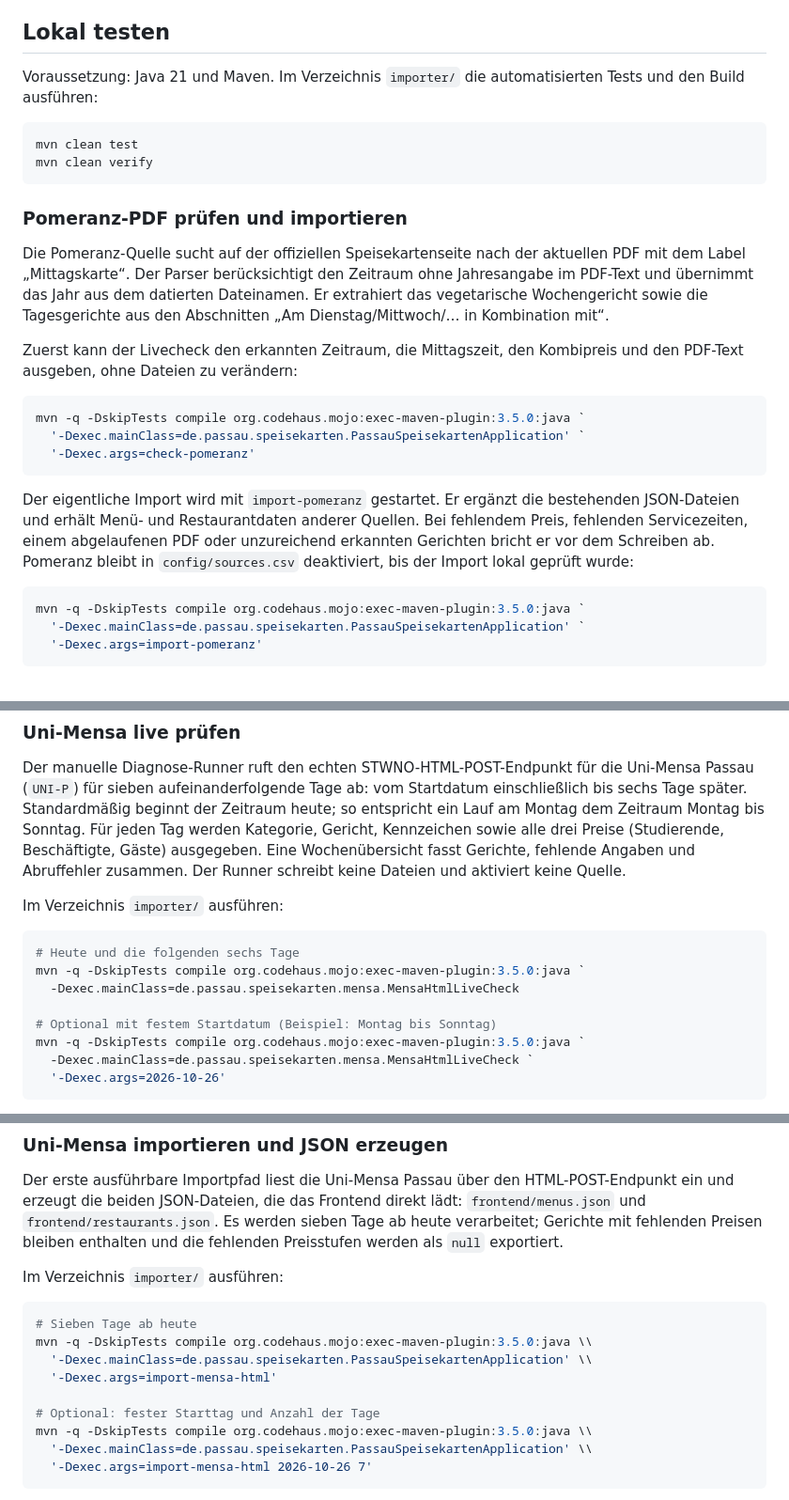
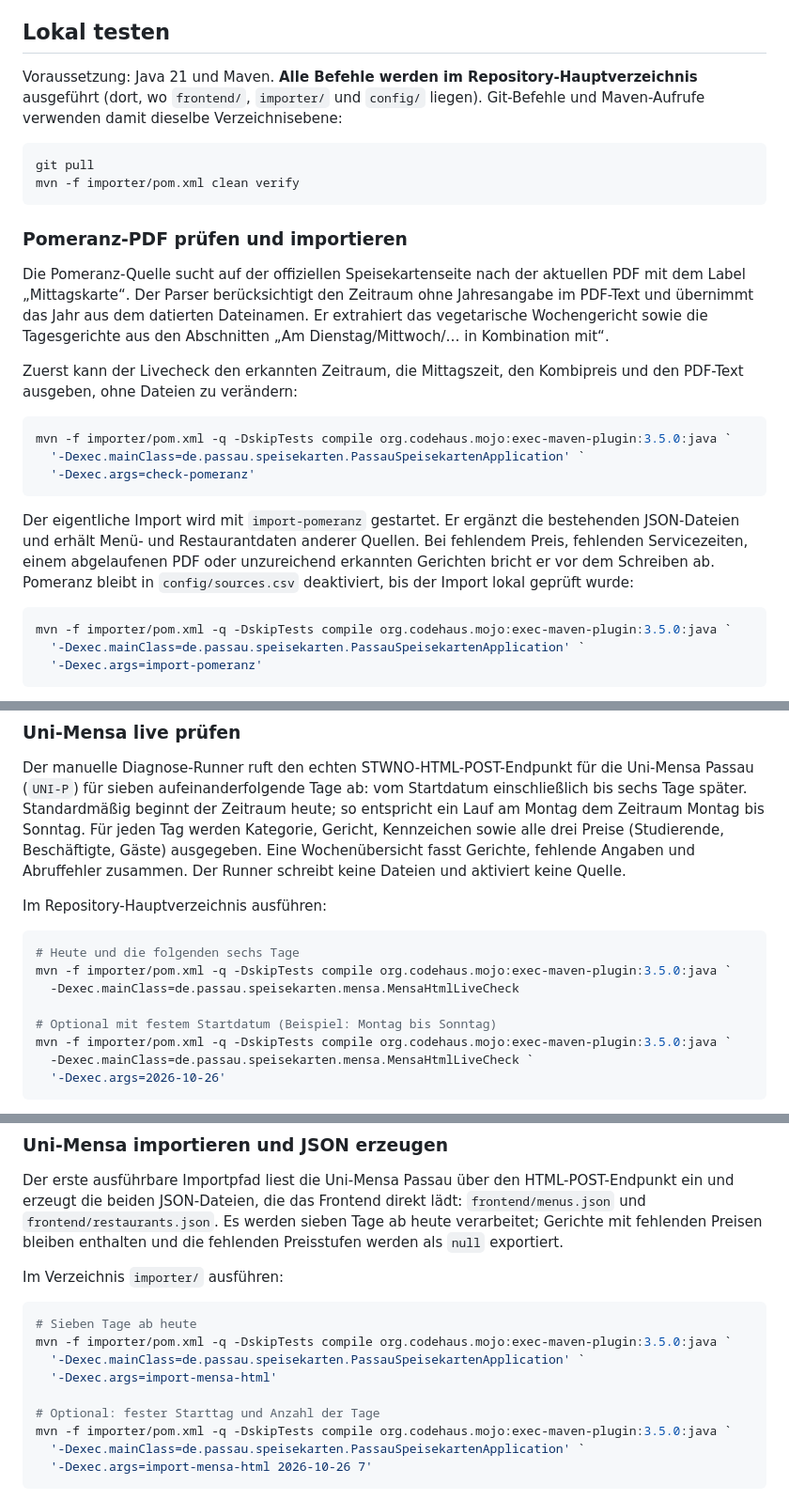
Before and after one commit to Samiclaus/passau-speisekarten, a Markdown page: README.md, 3 parts joined by grey strips. Shown at 94% size. Rendered like a GitHub page.

Commit message:
Document root-level Maven commands

````diff
--- a/README.md
+++ b/README.md
@@ -46,11 +46,11 @@ Die Merkmale sollen nicht auf Ernährungsformen beschränkt sein: beispielsweise
 Ein Merkmal sollte neben seinem Wert auch seine Herkunft abbilden (z. B. explizite Quellenkennzeichnung, strukturierter Quellcode oder manuelle Korrektur). Nicht vorhandene Angaben gelten als **unbekannt**, nicht als Gegenbeweis.
 
 ## Lokal testen
-Voraussetzung: Java 21 und Maven. Im Verzeichnis `importer/` die automatisierten Tests und den Build ausführen:
+Voraussetzung: Java 21 und Maven. **Alle Befehle werden im Repository-Hauptverzeichnis** ausgeführt (dort, wo `frontend/`, `importer/` und `config/` liegen). Git-Befehle und Maven-Aufrufe verwenden damit dieselbe Verzeichnisebene:
 
 ```powershell
-mvn clean test
-mvn clean verify
+git pull
+mvn -f importer/pom.xml clean verify
 ```
 
 ### Pomeranz-PDF prüfen und importieren
@@ -60,7 +60,7 @@ Die Pomeranz-Quelle sucht auf der offiziellen Speisekartenseite nach der aktuell
 Zuerst kann der Livecheck den erkannten Zeitraum, die Mittagszeit, den Kombipreis und den PDF-Text ausgeben, ohne Dateien zu verändern:
 
 ```powershell
-mvn -q -DskipTests compile org.codehaus.mojo:exec-maven-plugin:3.5.0:java `
+mvn -f importer/pom.xml -q -DskipTests compile org.codehaus.mojo:exec-maven-plugin:3.5.0:java `
   '-Dexec.mainClass=de.passau.speisekarten.PassauSpeisekartenApplication' `
   '-Dexec.args=check-pomeranz'
 ```
@@ -68,7 +68,7 @@ mvn -q -DskipTests compile org.codehaus.mojo:exec-maven-plugin:3.5.0:java `
 Der eigentliche Import wird mit `import-pomeranz` gestartet. Er ergänzt die bestehenden JSON-Dateien und erhält Menü- und Restaurantdaten anderer Quellen. Bei fehlendem Preis, fehlenden Servicezeiten, einem abgelaufenen PDF oder unzureichend erkannten Gerichten bricht er vor dem Schreiben ab. Pomeranz bleibt in `config/sources.csv` deaktiviert, bis der Import lokal geprüft wurde:
 
 ```powershell
-mvn -q -DskipTests compile org.codehaus.mojo:exec-maven-plugin:3.5.0:java `
+mvn -f importer/pom.xml -q -DskipTests compile org.codehaus.mojo:exec-maven-plugin:3.5.0:java `
   '-Dexec.mainClass=de.passau.speisekarten.PassauSpeisekartenApplication' `
   '-Dexec.args=import-pomeranz'
 ```
@@ -78,15 +78,15 @@ Die offizielle Website nennt für Pomeranz regulär Dienstag bis Samstag 11:30
 ### Uni-Mensa live prüfen
 Der manuelle Diagnose-Runner ruft den echten STWNO-HTML-POST-Endpunkt für die Uni-Mensa Passau (`UNI-P`) für sieben aufeinanderfolgende Tage ab: vom Startdatum einschließlich bis sechs Tage später. Standardmäßig beginnt der Zeitraum heute; so entspricht ein Lauf am Montag dem Zeitraum Montag bis Sonntag. Für jeden Tag werden Kategorie, Gericht, Kennzeichen sowie alle drei Preise (Studierende, Beschäftigte, Gäste) ausgegeben. Eine Wochenübersicht fasst Gerichte, fehlende Angaben und Abruffehler zusammen. Der Runner schreibt keine Dateien und aktiviert keine Quelle.
 
-Im Verzeichnis `importer/` ausführen:
+Im Repository-Hauptverzeichnis ausführen:
 
 ```powershell
 # Heute und die folgenden sechs Tage
-mvn -q -DskipTests compile org.codehaus.mojo:exec-maven-plugin:3.5.0:java `
+mvn -f importer/pom.xml -q -DskipTests compile org.codehaus.mojo:exec-maven-plugin:3.5.0:java `
   -Dexec.mainClass=de.passau.speisekarten.mensa.MensaHtmlLiveCheck
 
 # Optional mit festem Startdatum (Beispiel: Montag bis Sonntag)
-mvn -q -DskipTests compile org.codehaus.mojo:exec-maven-plugin:3.5.0:java `
+mvn -f importer/pom.xml -q -DskipTests compile org.codehaus.mojo:exec-maven-plugin:3.5.0:java `
   -Dexec.mainClass=de.passau.speisekarten.mensa.MensaHtmlLiveCheck `
   '-Dexec.args=2026-10-26'
 ```
@@ -101,13 +101,13 @@ Im Verzeichnis `importer/` ausführen:
 
 ```powershell
 # Sieben Tage ab heute
-mvn -q -DskipTests compile org.codehaus.mojo:exec-maven-plugin:3.5.0:java \\
-  '-Dexec.mainClass=de.passau.speisekarten.PassauSpeisekartenApplication' \\
+mvn -f importer/pom.xml -q -DskipTests compile org.codehaus.mojo:exec-maven-plugin:3.5.0:java `
+  '-Dexec.mainClass=de.passau.speisekarten.PassauSpeisekartenApplication' `
   '-Dexec.args=import-mensa-html'
 
 # Optional: fester Starttag und Anzahl der Tage
-mvn -q -DskipTests compile org.codehaus.mojo:exec-maven-plugin:3.5.0:java \\
-  '-Dexec.mainClass=de.passau.speisekarten.PassauSpeisekartenApplication' \\
+mvn -f importer/pom.xml -q -DskipTests compile org.codehaus.mojo:exec-maven-plugin:3.5.0:java `
+  '-Dexec.mainClass=de.passau.speisekarten.PassauSpeisekartenApplication' `
   '-Dexec.args=import-mensa-html 2026-10-26 7'
 ```
 
````
